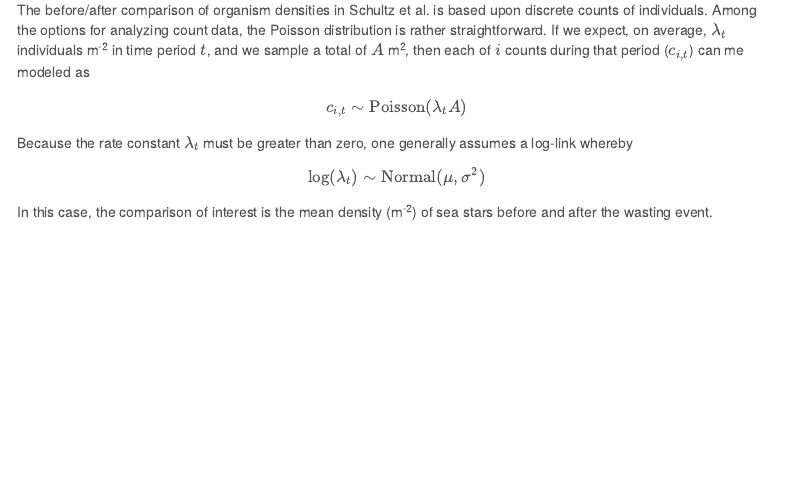
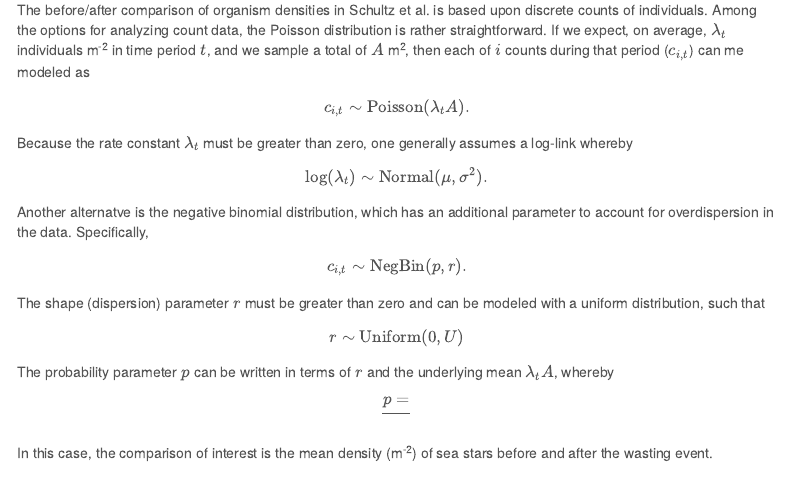
Before and after one commit to mdscheuerell/seastar, an R Markdown document (re-analysis_Schultz.Rmd): the page in a window 1100 px wide, from 310 px down. Rendered offline with R 4.5, knitr and Pandoc, with nearby package versions; code that draws random numbers runs with fixed seeds of ours; some code elsewhere in the file could not run offline; menus at the side of the page are left out.

Commit message:
worked neg bin description

```diff
--- a/re-analysis_Schultz.Rmd
+++ b/re-analysis_Schultz.Rmd
@@ -26,13 +26,31 @@ This is version `r paste0('0.',format(Sys.time(), '%y.%m.%d'))`.
 The before/after comparison of organism densities in Schultz et al. is based upon discrete counts of individuals. Among the options for analyzing count data, the Poisson distribution is rather straightforward. If we expect, on average, $\lambda_t$ individuals m^-2^ in time period $t$, and we sample a total of $A$ m^2^, then each of $i$ counts during that period ($c_{i,t}$) can me modeled as
 
 $$
-c_{i,t} \sim \text{Poisson}(\lambda_t A)
+c_{i,t} \sim \text{Poisson}(\lambda_t A).
 $$
 
 Because the rate constant $\lambda_t$ must be greater than zero, one generally assumes a log-link whereby
 
 $$
-\log(\lambda_t) \sim \text{Normal}(\mu, \sigma^2)
+\log(\lambda_t) \sim \text{Normal}(\mu, \sigma^2).
+$$
+
+Another alternatve is the negative binomial distribution, which has an additional parameter to account for overdispersion in the data. Specifically,
+
+$$
+c_{i,t} \sim \text{NegBin}(p, r).
+$$
+
+The shape (dispersion) parameter $r$ must be greater than zero and can be modeled with a uniform distribution, such that
+
+$$
+r \sim \text{Uniform}(0, U)
+$$
+
+The probability parameter $p$ can be written in terms of $r$ and the underlying mean $\lambda_t A$, whereby
+
+$$
+p = \over{}{}
 $$
 
 In this case, the comparison of interest is the mean density (m^-2^) of sea stars before and after the wasting event.
```
